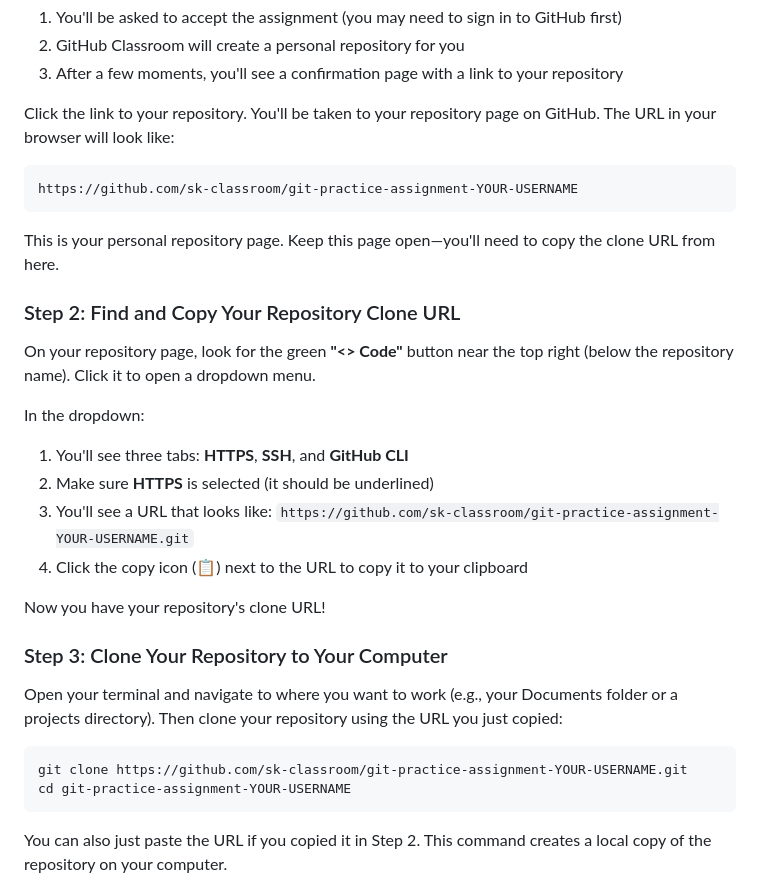
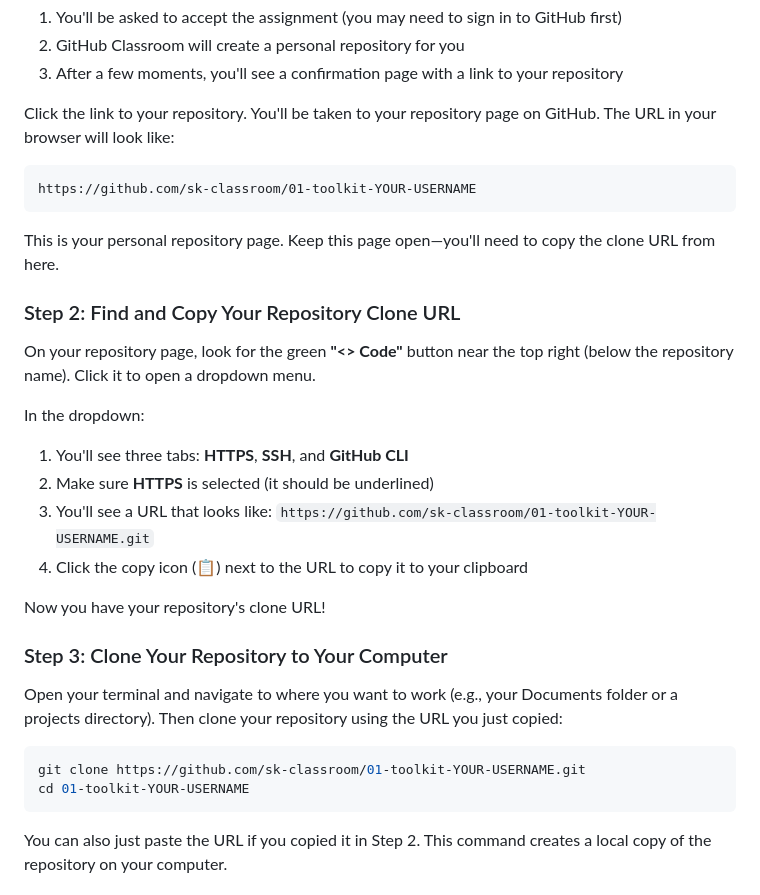
Before and after one commit to sk-classroom/applsoftcomp-01-toolkit, a Markdown page: README.md, the part around one of its changes. Drawn GitHub-style.

````diff
--- a/README.md
+++ b/README.md
@@ -25,7 +25,7 @@ Your instructor will provide an assignment invitation link on Brightspace. When
 Click the link to your repository. You'll be taken to your repository page on GitHub. The URL in your browser will look like:
 
 ```
-https://github.com/sk-classroom/git-practice-assignment-YOUR-USERNAME
+https://github.com/sk-classroom/01-toolkit-YOUR-USERNAME
 ```
 
 This is your personal repository page. Keep this page open—you'll need to copy the clone URL from here.
@@ -38,7 +38,7 @@ In the dropdown:
 
 1. You'll see three tabs: **HTTPS**, **SSH**, and **GitHub CLI**
 2. Make sure **HTTPS** is selected (it should be underlined)
-3. You'll see a URL that looks like: `https://github.com/sk-classroom/git-practice-assignment-YOUR-USERNAME.git`
+3. You'll see a URL that looks like: `https://github.com/sk-classroom/01-toolkit-YOUR-USERNAME.git`
 4. Click the copy icon (📋) next to the URL to copy it to your clipboard
 
 Now you have your repository's clone URL!
@@ -48,8 +48,8 @@ Now you have your repository's clone URL!
 Open your terminal and navigate to where you want to work (e.g., your Documents folder or a projects directory). Then clone your repository using the URL you just copied:
 
 ```bash
-git clone https://github.com/sk-classroom/git-practice-assignment-YOUR-USERNAME.git
-cd git-practice-assignment-YOUR-USERNAME
+git clone https://github.com/sk-classroom/01-toolkit-YOUR-USERNAME.git
+cd 01-toolkit-YOUR-USERNAME
 ```
 
 You can also just paste the URL if you copied it in Step 2. This command creates a local copy of the repository on your computer.
````
Also changed, not shown: other parts of README.md (+32 -9 lines).
